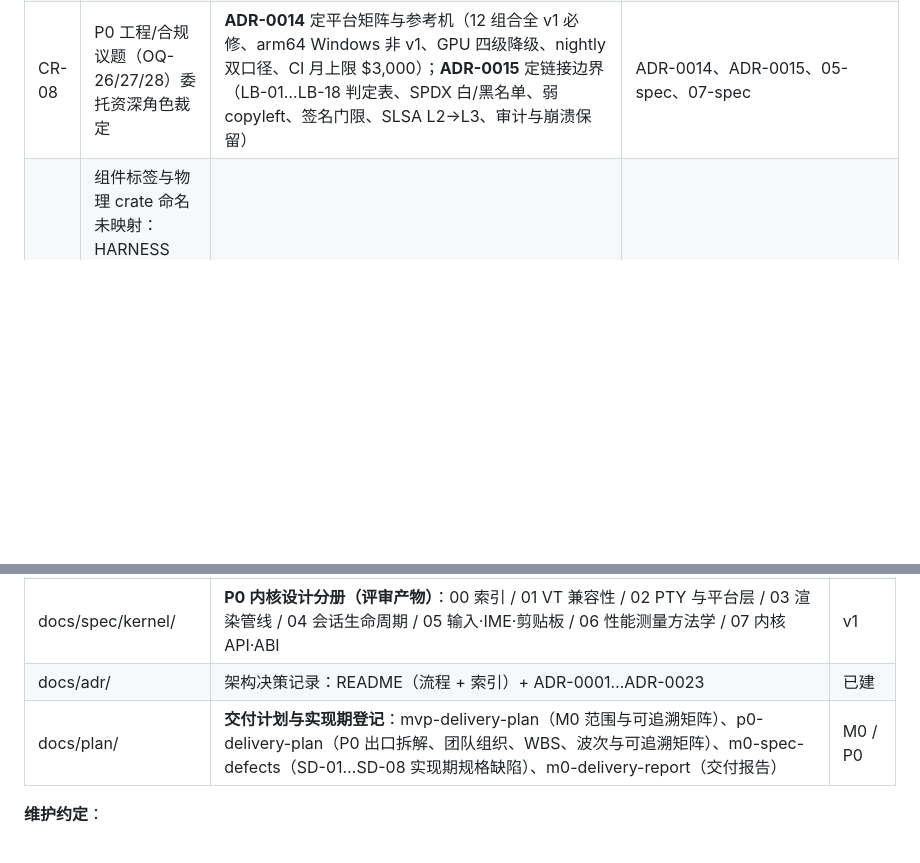
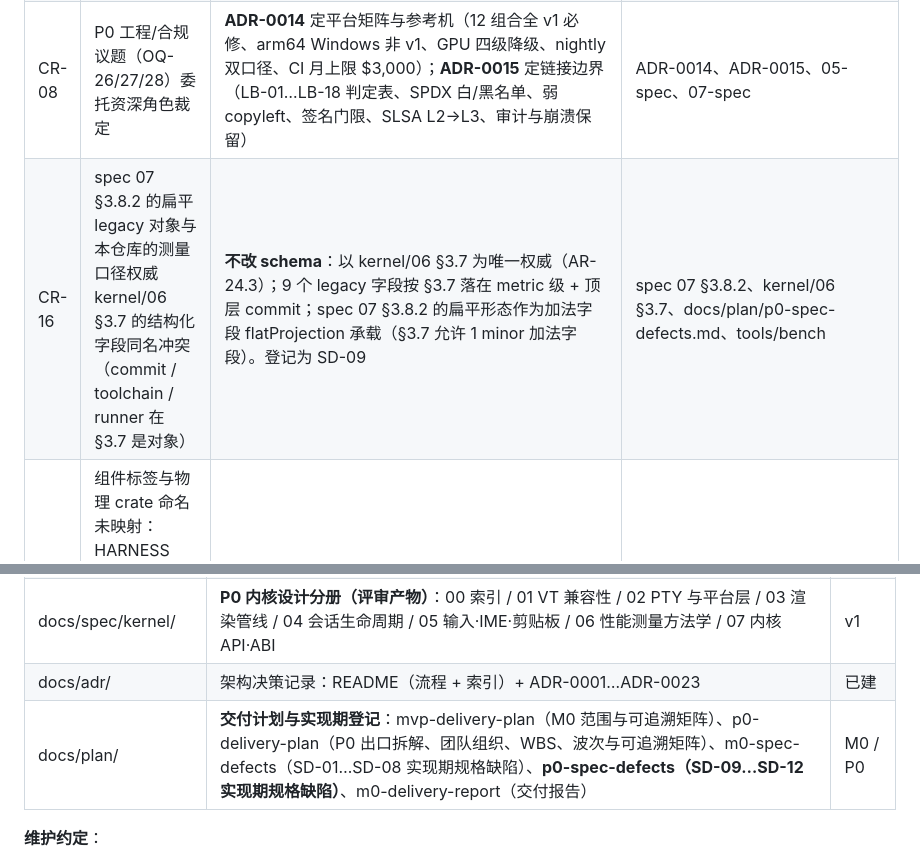
Before and after one commit to samabl/TermAI, a Markdown page: HARNESS.md, 2 parts joined by grey strips. Rendered like a GitHub page; blank space fills up the shorter version.

```diff
--- a/HARNESS.md
+++ b/HARNESS.md
@@ -664,6 +664,7 @@
 | CR-12 | M0 交付期发现五处规格表述不可按其字面实现（repr(C) 线格式与 24 字节契约冲突、Hello 缺 required 承载字段、SessionId 宽度不一致、trait 签名非法） | 立 **ADR-0020** 作实现期 errata：D1 线格式以显式小端为唯一权威（禁止 repr(C) 直转）；D2 Hello 增 required 并回传 unknown_optional；D3 SessionId 统一 u128 ULID；D4 叶子契约用 &mut dyn 且不加 Send；D5 分册正文另行修订，本 ADR 不改设计结论。证据见 docs/plan/m0-spec-defects.md（SD-01…SD-05） | ADR-0020、kernel/07 §3.1/§3.3、kernel/04 §3.2.2/§4、kernel/05 §3.1、HARNESS §11.2 |
 | CR-13 | CI 门禁编号口径不一致：HARNESS §8.1 与 AGENTS §4 称「六件套」（不编号），spec 07 §3.4.1 编为 G1–G6 后又把 G7（设计静态）/G8（设计浏览器）列为合并阻断（实为 8 项）；ci.yml 头注释与步骤名写「S1-S9 / B1-B9」，而 tools/design-gates 实际执行 S1–S10（kernel/00-index §4 亦写 S1–S10 / B1–B10） | **不改任何门禁语义**，只统一表述：设计静态门禁一律写 **S1–S10**、浏览器门禁写 **B1–B10**；G1–G8 是 spec 07 的编号空间，HARNESS/AGENTS 的「六件套」指 §8.1 的 6 条主题（不等于 6 个 G 编号），spec 07 §3.4.1 的 A2 行需补注；ci.yml 注释已就地更正。登记为 SD-06 | HARNESS §8.1、AGENTS §4、spec 07 §3.4.1/§3.4.2、.github/workflows/ci.yml |
 | CR-08 | P0 工程/合规议题（OQ-26/27/28）委托资深角色裁定 | **ADR-0014** 定平台矩阵与参考机（12 组合全 v1 必修、arm64 Windows 非 v1、GPU 四级降级、nightly 双口径、CI 月上限 $3,000）；**ADR-0015** 定链接边界（LB-01…LB-18 判定表、SPDX 白/黑名单、弱 copyleft、签名门限、SLSA L2→L3、审计与崩溃保留） | ADR-0014、ADR-0015、05-spec、07-spec |
+| CR-16 | spec 07 §3.8.2 的扁平 legacy 对象与本仓库的测量口径权威 kernel/06 §3.7 的结构化字段同名冲突（commit / toolchain / runner 在 §3.7 是对象） | **不改 schema**：以 kernel/06 §3.7 为唯一权威（AR-24.3）；9 个 legacy 字段按 §3.7 落在 metric 级 + 顶层 commit；spec 07 §3.8.2 的扁平形态作为加法字段 flatProjection 承载（§3.7 允许 1 minor 加法字段）。登记为 SD-09 | spec 07 §3.8.2、kernel/06 §3.7、docs/plan/p0-spec-defects.md、tools/bench |
 | CR-15 | 组件标签与物理 crate 命名未映射：HARNESS §4.3 与 spec 03 §3.3 的依赖图使用层级角色标签（term-render / ui-native / shell-bridge / web-shell / plugin-ui-sdk / core-dto / tokens / core / session / agent / plugin-host），而 spec 07 §3.1.1/§3.1.2 与 ADR-0019 使用物理 crate 名（termai-*）；且 spec 03 §3.3 把 core-dto 与 termai-core 并列为两个叶子，仓库只实现了一个 | **不改任何依赖方向结论**，只消除命名歧义：① 物理 crate 名以 termai-* 为唯一真源（ADR-0019 D1 已按此登记，K4 允许边表按此校验）；② HARNESS §4.3 与 spec 03 §3.3 依赖图中的标签是**层级角色名**，不是 crate 名；③ **core-dto 当前由 termai-core 承载**（IDL/DTO 与叶子契约同体，ADR-0019 D1 + ADR-0023 D3），拆出独立生成 crate 需新 ADR，并同时满足 spec 03 §3.3 第 3 条的双端 Rust/TS 生成义务；④ 未建组件（ui-native / shell-bridge / web-shell / plugin-ui-sdk 等）在创建时必须按 spec 07 §3.1.2 登记 owner 并同步 K4 允许边与 K7 覆盖率 | HARNESS §4.3、spec 03 §3.3、spec 07 §3.1.1/§3.1.2、ADR-0019、ADR-0023 |
 | CR-14 | P0 立项契约盘点发现三处「数值即契约」缺口：attach 族无 msg_type；字符串态上限两个数字并存；GridSnapshot 丢组合字符且字段集仅临时冻结 | 立 **ADR-0023** 作 P0 契约 errata：D1 新增 0x05xx 会话接入段并分配 AttachRequest/AttachAck/TailReplay/DetachNotice（0x0504–0x05FF 保留）；D2 冻结字符串态上限为 AR-31 已采纳值（OSC/SOS/PM 1 MiB、DCS/APC 16 MiB）；D3 依 kernel/03 §3.3 正式冻结 GridSnapshot/GridDelta 字段集（含 clusters: ClusterTable，golden/digest 必须覆盖）。证据见 docs/plan/m0-spec-defects.md（SD-07/SD-08.1/SD-08.2） | ADR-0023、kernel/07 §3.2、kernel/01 §8、kernel/03 §3.3、HARNESS §11.2 |
 
@@ -683,7 +684,7 @@
 | docs/spec/01–07-*.md | 领域规格：01 产品与指标 / 02 UX 与设计系统 / 03 系统架构 / 04 AI Agent 平台 / 05 安全隐私合规 / 06 插件生态与 DevEx / 07 工程质量与发布 | v1 |
 | docs/spec/kernel/ | **P0 内核设计分册（评审产物）**：00 索引 / 01 VT 兼容性 / 02 PTY 与平台层 / 03 渲染管线 / 04 会话生命周期 / 05 输入·IME·剪贴板 / 06 性能测量方法学 / 07 内核 API·ABI | v1 |
 | docs/adr/ | 架构决策记录：README（流程 + 索引）+ ADR-0001…ADR-0023 | 已建 |
-| docs/plan/ | **交付计划与实现期登记**：mvp-delivery-plan（M0 范围与可追溯矩阵）、p0-delivery-plan（P0 出口拆解、团队组织、WBS、波次与可追溯矩阵）、m0-spec-defects（SD-01…SD-08 实现期规格缺陷）、m0-delivery-report（交付报告） | M0 / P0 |
+| docs/plan/ | **交付计划与实现期登记**：mvp-delivery-plan（M0 范围与可追溯矩阵）、p0-delivery-plan（P0 出口拆解、团队组织、WBS、波次与可追溯矩阵）、m0-spec-defects（SD-01…SD-08 实现期规格缺陷）、**p0-spec-defects（SD-09…SD-12 实现期规格缺陷）**、m0-delivery-report（交付报告） | M0 / P0 |
 
 **维护约定**：
 1. 本文只增不改语义：新决议以 AR-21… 追加；修改已有 AR 必须新开 ADR 并在 AR 条目上标注「被 ADR-xxxx 取代」。
```
Also changed, not shown: docs/plan/p0-delivery-plan.md (+3 -1 lines), docs/plan/p0-spec-defects.md (added, +43 -0 lines).
